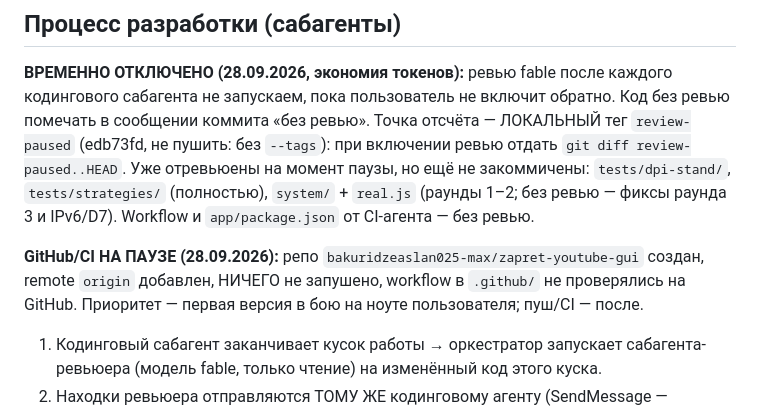
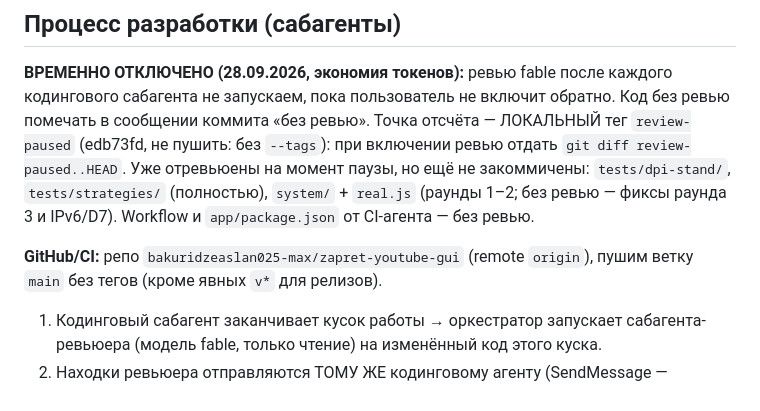
Before and after one commit to bakuridzeaslan025-max/zapret-youtube-gui, a Markdown page: CLAUDE.md, the part around the change. Rendered like a GitHub page.

Commit message:
CLAUDE.md: GitHub/CI разморожены
Co-Authored-By: Claude Opus 5.5 <noreply@anthropic.com>

```diff
--- a/CLAUDE.md
+++ b/CLAUDE.md
@@ -97,9 +97,8 @@ Hostlist (ЧТО десинкать) — от сервиса, общий. Стр
 `tests/dpi-stand/`, `tests/strategies/` (полностью), `system/` + `real.js` (раунды 1–2; без ревью —
 фиксы раунда 3 и IPv6/D7). Workflow и `app/package.json` от CI-агента — без ревью.
 
-**GitHub/CI НА ПАУЗЕ (28.09.2026):** репо `bakuridzeaslan025-max/zapret-youtube-gui` создан,
-remote `origin` добавлен, НИЧЕГО не запушено, workflow в `.github/` не проверялись на GitHub. Приоритет —
-первая версия в бою на ноуте пользователя; пуш/CI — после.
+**GitHub/CI:** репо `bakuridzeaslan025-max/zapret-youtube-gui` (remote `origin`), пушим ветку `main`
+без тегов (кроме явных `v*` для релизов).
 
 1. Кодинговый сабагент заканчивает кусок работы → оркестратор запускает сабагента-ревьюера
    (модель fable, только чтение) на изменённый код этого куска.
```
